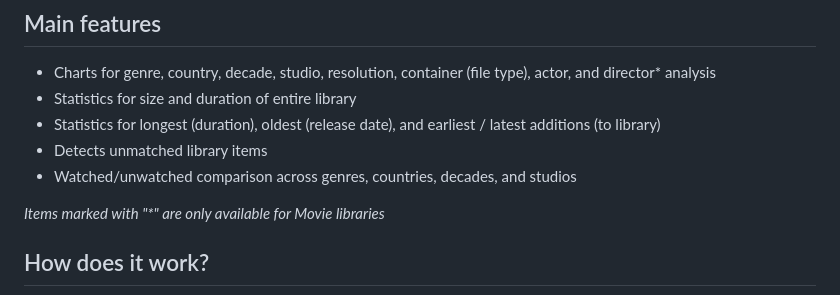
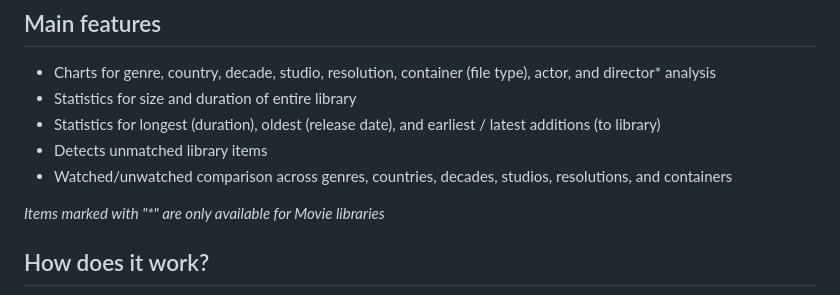
Before and after one commit to Drewpeifer/medialytics, a Markdown page: README.md, the part around the change. Rendered like a GitHub page.

Commit message:
updated readme again

```diff
--- a/README.md
+++ b/README.md
@@ -18,7 +18,7 @@ runs in the browser and generates statistics specifically about the content of y
 * Statistics for size and duration of entire library
 * Statistics for longest (duration), oldest (release date), and earliest / latest additions (to library)
 * Detects unmatched library items
-* Watched/unwatched comparison across genres, countries, decades, and studios
+* Watched/unwatched comparison across genres, countries, decades, studios, resolutions, and containers
 
 _Items marked with "*" are only available for Movie libraries_
 
```
